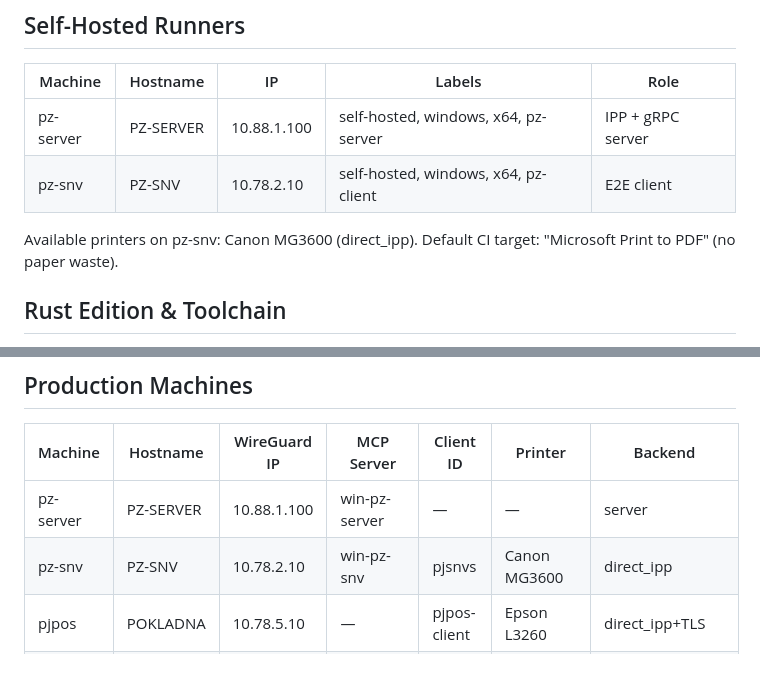
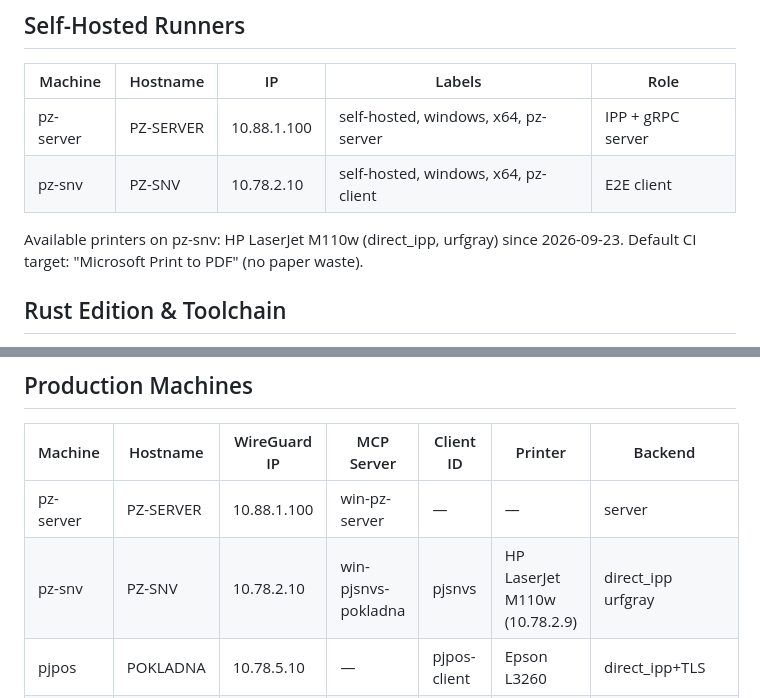
Before and after one commit to zbynekdrlik/devbridge, a Markdown page: CLAUDE.md, 2 parts joined by grey strips. GitHub-like rendering; blank space fills up the shorter version.

Commit message:
docs(playbook): pz-snv → HP LaserJet M110w; printer-swap step 5 requires visible output confirmation (#74)

```diff
--- a/CLAUDE.md
+++ b/CLAUDE.md
@@ -84,7 +84,7 @@ They only download and run pre-built NSIS installers.
 | pz-server  | PZ-SERVER | 10.88.1.100 | self-hosted, windows, x64, pz-server   | IPP + gRPC server |
 | pz-snv     | PZ-SNV    | 10.78.2.10  | self-hosted, windows, x64, pz-client   | E2E client        |
 
-Available printers on pz-snv: Canon MG3600 (direct_ipp).
+Available printers on pz-snv: HP LaserJet M110w (direct_ipp, urfgray) since 2026-09-23.
 Default CI target: "Microsoft Print to PDF" (no paper waste).
 
 ## Rust Edition & Toolchain
@@ -214,7 +214,7 @@ for direct printer connections (e.g., Epson with self-signed certs).
 | Machine | Hostname | WireGuard IP | MCP Server | Client ID | Printer | Backend |
 |---------|----------|-------------|------------|-----------|---------|---------|
 | pz-server | PZ-SERVER | 10.88.1.100 | win-pz-server | — | — | server |
-| pz-snv | PZ-SNV | 10.78.2.10 | win-pz-snv | pjsnvs | Canon MG3600 | direct_ipp |
+| pz-snv | PZ-SNV | 10.78.2.10 | win-pjsnvs-pokladna | pjsnvs | HP LaserJet M110w (10.78.2.9) | direct_ipp urfgray |
 | pjpos | POKLADNA | 10.78.5.10 | — | pjpos-client | Epson L3260 | direct_ipp+TLS |
 | pz-holla | EHOLLA-PC | 10.88.1.105 | win-pz-holla | holla-client | Brother DCP-1610W | windows_spooler |
 | pjzav | PJSLN | 10.78.9.10 | win-pjzav-pokladna | pjsln-client | HP LaserJet M110w (10.78.9.9) | direct_ipp urfgray |
```
Also changed, not shown: 1 other file.
